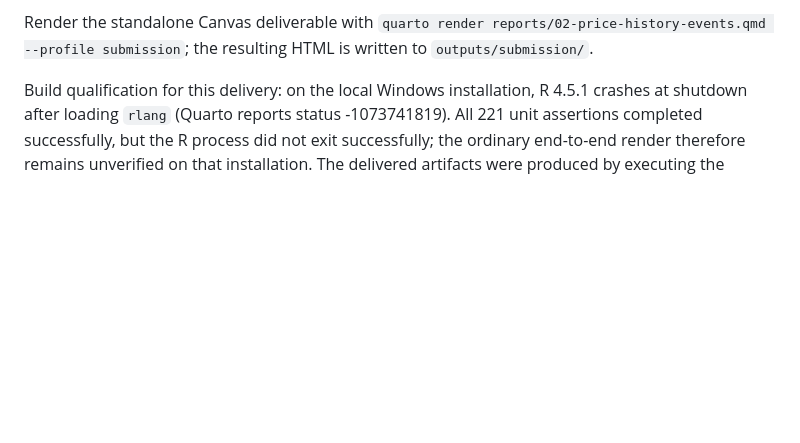
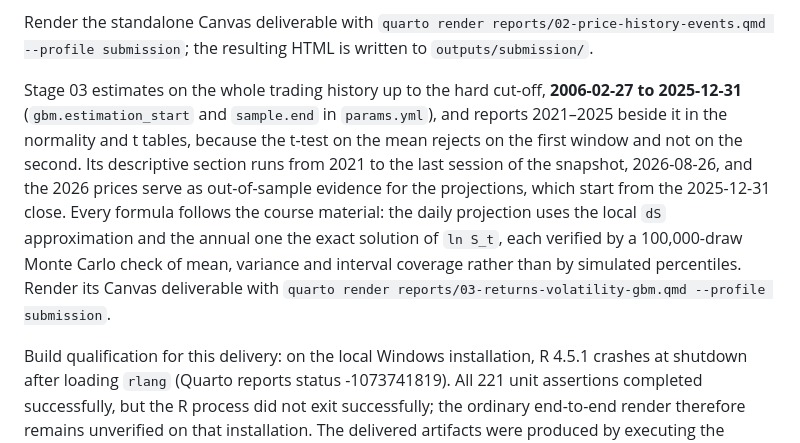
Before and after one commit to Urielledezma/GAPB-Risk-Analysis, a Markdown page: README.md, the part around one of its changes. Rendered like a GitHub page; blank space fills up the shorter version.

Commit message:
docs(readme): mark stage 03 complete and record its windows
The README notes which window feeds which section and the submission command;
CONTRIBUTING's expected test count moves from 221 to 262 assertions.

```diff
--- a/README.md
+++ b/README.md
@@ -298,6 +298,19 @@ and distinguishes documented facts from proposed explanations of price moves.
 Render the standalone Canvas deliverable with
 `quarto render reports/02-price-history-events.qmd --profile submission`;
 the resulting HTML is written to `outputs/submission/`.
+
+Stage 03 estimates on the whole trading history up to the hard cut-off,
+**2006-02-27 to 2025-12-31** (`gbm.estimation_start` and `sample.end` in
+`params.yml`), and reports 2021–2025 beside it in the normality and t tables,
+because the t-test on the mean rejects on the first window and not on the second.
+Its descriptive section runs from 2021 to the last session of the snapshot,
+2026-08-26, and the 2026 prices serve as out-of-sample evidence for the
+projections, which start from the 2025-12-31 close. Every formula follows the
+course material: the daily projection uses the local `dS` approximation and the
+annual one the exact solution of `ln S_t`, each verified by a 100,000-draw Monte
+Carlo check of mean, variance and interval coverage rather than by simulated
+percentiles. Render its Canvas deliverable with
+`quarto render reports/03-returns-volatility-gbm.qmd --profile submission`.
 
 Build qualification for this delivery: on the local Windows installation, R 4.5.1
 crashes at shutdown after loading `rlang` (Quarto reports status -1073741819).
```
Also changed, not shown: other parts of README.md (+1 -1 lines), CONTRIBUTING.md (+1 -1 lines).
